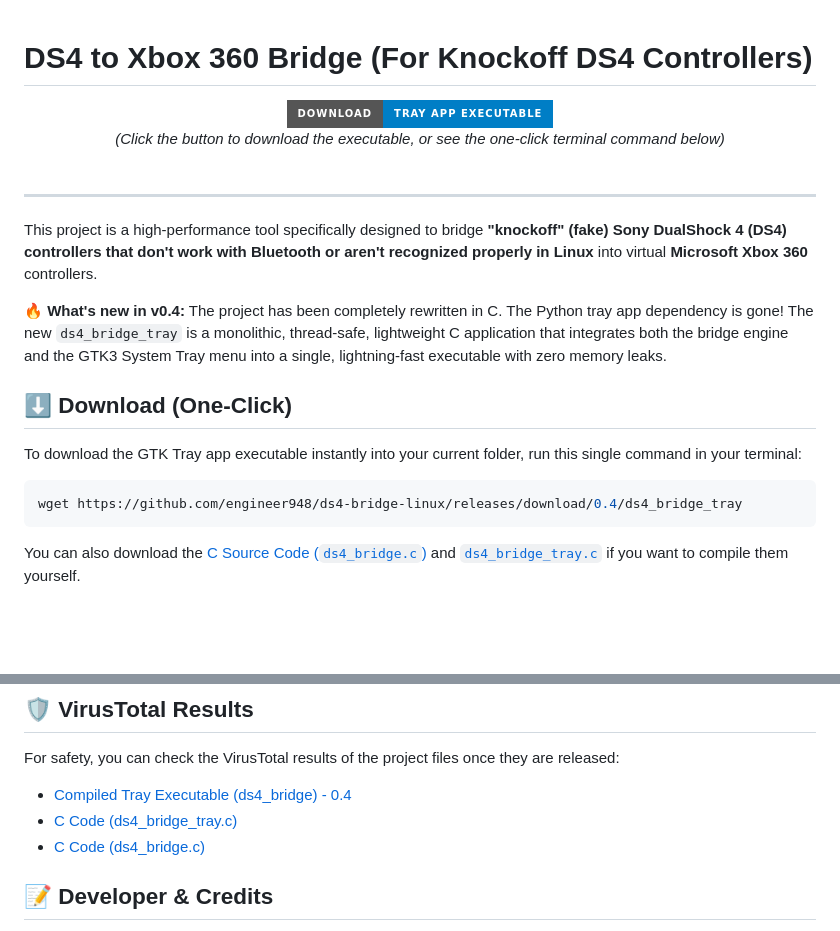
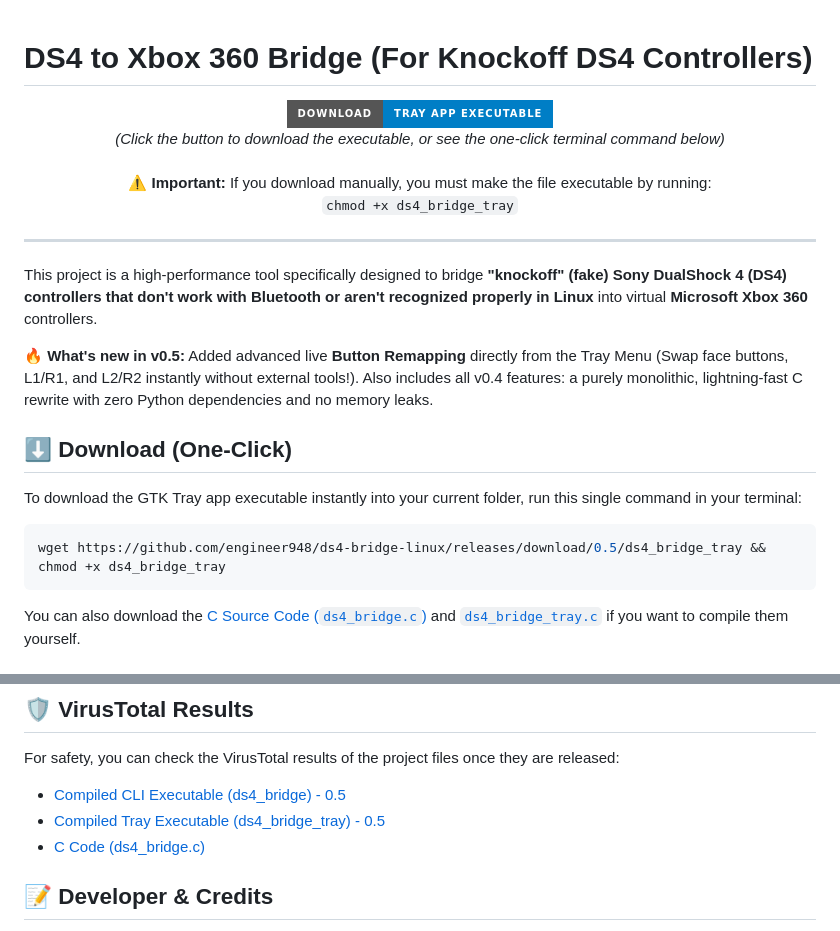
Before and after one commit to engineer948/ds4-bridge-linux, a Markdown page: README.md, 2 parts joined by grey strips. Drawn GitHub-style; badges without logos; blank space fills up the shorter version.

````diff
--- a/README.md
+++ b/README.md
@@ -7,21 +7,22 @@
   <br>
   <em>(Click the button to download the executable, or see the one-click terminal command below)</em>
   <br><br>
-
+  <b>⚠️ Important:</b> If you download manually, you must make the file executable by running:<br>
+  <code>chmod +x ds4_bridge_tray</code>
 </div>
 
 ---
 
 This project is a high-performance tool specifically designed to bridge **"knockoff" (fake) Sony DualShock 4 (DS4) controllers that don't work with Bluetooth or aren't recognized properly in Linux** into virtual **Microsoft Xbox 360** controllers.
 
-**🔥 What's new in v0.4:** The project has been completely rewritten in C. The Python tray app dependency is gone! The new `ds4_bridge_tray` is a monolithic, thread-safe, lightweight C application that integrates both the bridge engine and the GTK3 System Tray menu into a single, lightning-fast executable with zero memory leaks.
+**🔥 What's new in v0.5:** Added advanced live **Button Remapping** directly from the Tray Menu (Swap face buttons, L1/R1, and L2/R2 instantly without external tools!). Also includes all v0.4 features: a purely monolithic, lightning-fast C rewrite with zero Python dependencies and no memory leaks.
 
 ## ⬇️ Download (One-Click)
 
 To download the GTK Tray app executable instantly into your current folder, run this single command in your terminal:
 
 ```bash
-wget https://github.com/engineer948/ds4-bridge-linux/releases/download/0.4/ds4_bridge_tray
+wget https://github.com/engineer948/ds4-bridge-linux/releases/download/0.5/ds4_bridge_tray && chmod +x ds4_bridge_tray
 ```
 
 You can also download the [C Source Code (`ds4_bridge.c`)](https://github.com/engineer948/ds4-bridge-linux/raw/main/ds4_bridge.c) and [`ds4_bridge_tray.c`](https://github.com/engineer948/ds4-bridge-linux/raw/main/ds4_bridge_tray.c) if you want to compile them yourself.
@@ -113,8 +114,8 @@ To run it directly from the terminal (note: sometimes `root` (sudo) permissions
 
 For safety, you can check the VirusTotal results of the project files once they are released:
 
-* [Compiled Tray Executable (ds4_bridge) - 0.4](https://www.virustotal.com/gui/file/c703682bd63ca356d0b0b33d7a72a49ae93fa37a79953745fcc137bc3c5fc574?nocache=1)
-* [C Code (ds4_bridge_tray.c)](https://www.virustotal.com/gui/file/412c9bf6384fbbe5da016ae14ade9de38b78aeefc89c1ebe4bff72eddba74c85?nocache=1)
+* [Compiled CLI Executable (ds4_bridge) - 0.5](https://www.virustotal.com/gui/file/c703682bd63ca356d0b0b33d7a72a49ae93fa37a79953745fcc137bc3c5fc574?nocache=1)
+* [Compiled Tray Executable (ds4_bridge_tray) - 0.5](https://www.virustotal.com/gui/file/ab33c66923c5c1af6a4a5f3c0211bb58137260e5db40c8ab6ad287b2080a5e5a?nocache=1)
 * [C Code (ds4_bridge.c)](https://www.virustotal.com/gui/file/a9eb9f9c5ca37aae0ed4147a5cd2fa017351c567e319d53307ce87ea43f34f8b?nocache=1)
 
 ## 📝 Developer & Credits
````
Also changed, not shown: other parts of README.md (+1 -1 lines).
